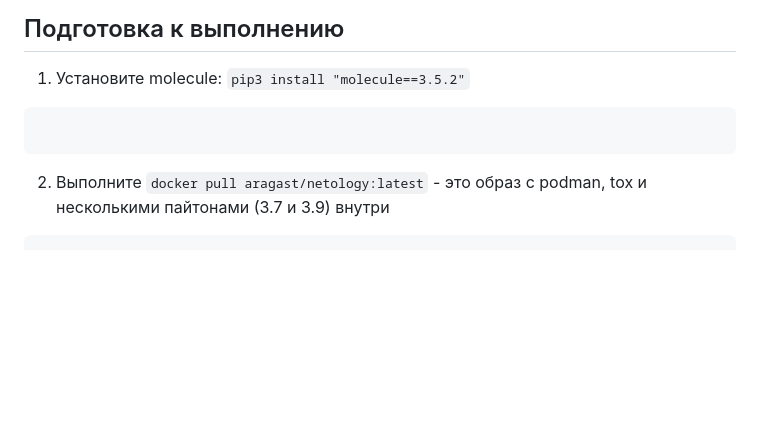
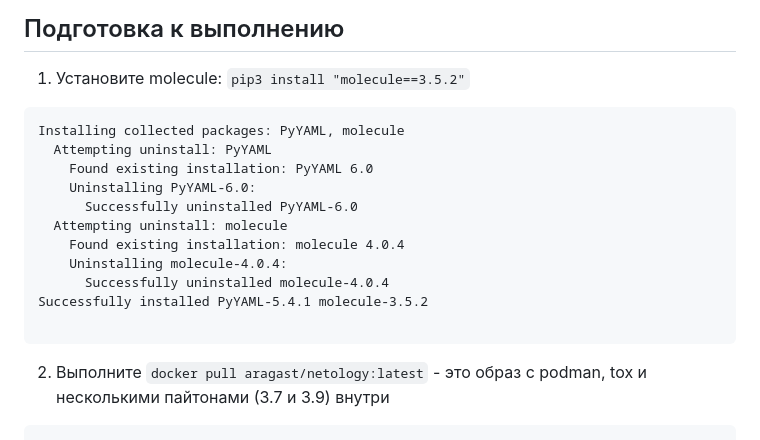
Before and after one commit to mairambek1/devops-netology, a Markdown page: 08-ansible-05-testing/README.md, the part around the change. Drawn GitHub-style; blank space fills up the shorter version.

````diff
--- a/08-ansible-05-testing/README.md
+++ b/08-ansible-05-testing/README.md
@@ -3,6 +3,17 @@
 ## Подготовка к выполнению
 1. Установите molecule: `pip3 install "molecule==3.5.2"`
 ```
+Installing collected packages: PyYAML, molecule
+  Attempting uninstall: PyYAML
+    Found existing installation: PyYAML 6.0
+    Uninstalling PyYAML-6.0:
+      Successfully uninstalled PyYAML-6.0
+  Attempting uninstall: molecule
+    Found existing installation: molecule 4.0.4
+    Uninstalling molecule-4.0.4:
+      Successfully uninstalled molecule-4.0.4
+Successfully installed PyYAML-5.4.1 molecule-3.5.2
+
 ```
 2. Выполните `docker pull aragast/netology:latest` -  это образ с podman, tox и несколькими пайтонами (3.7 и 3.9) внутри
 ```
````
